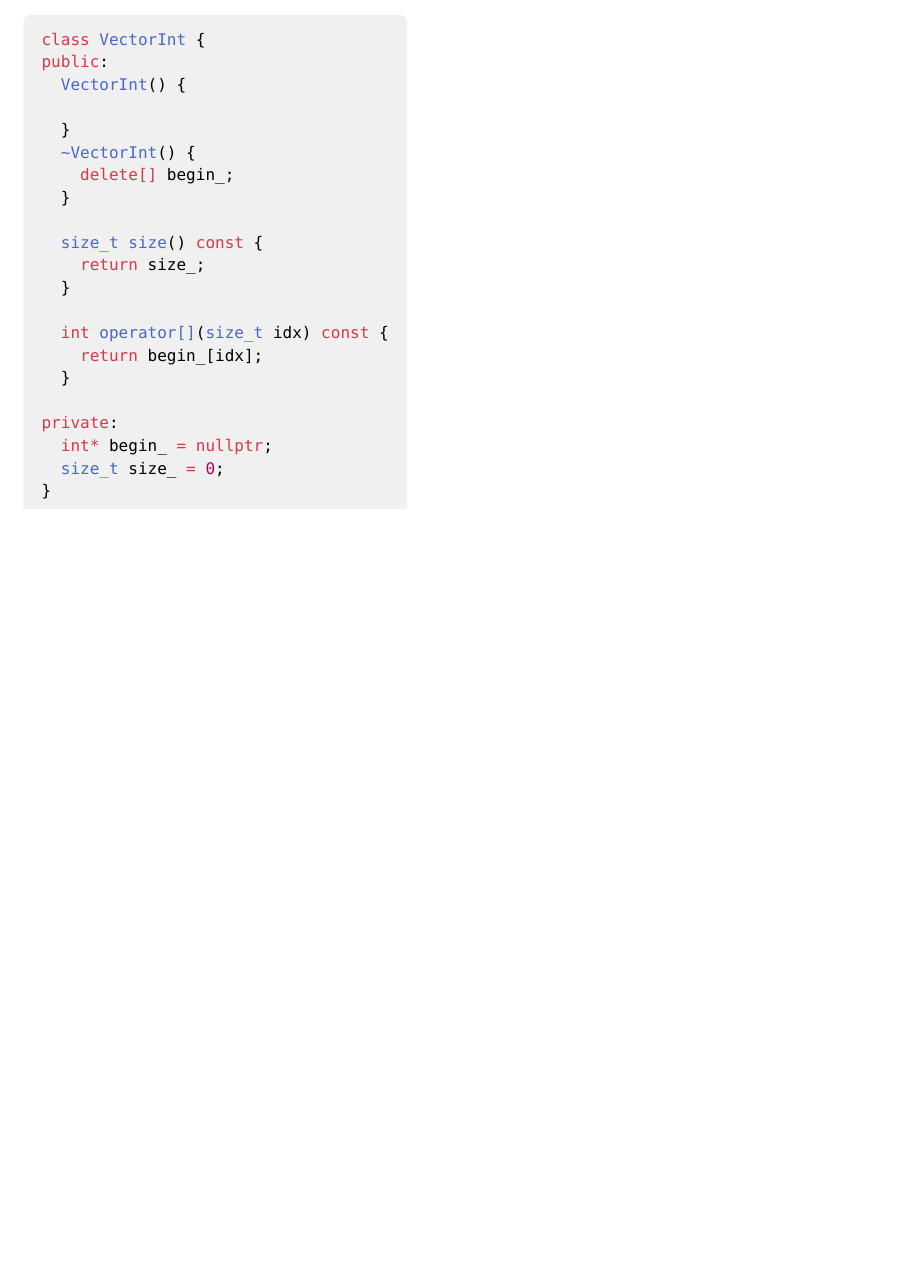
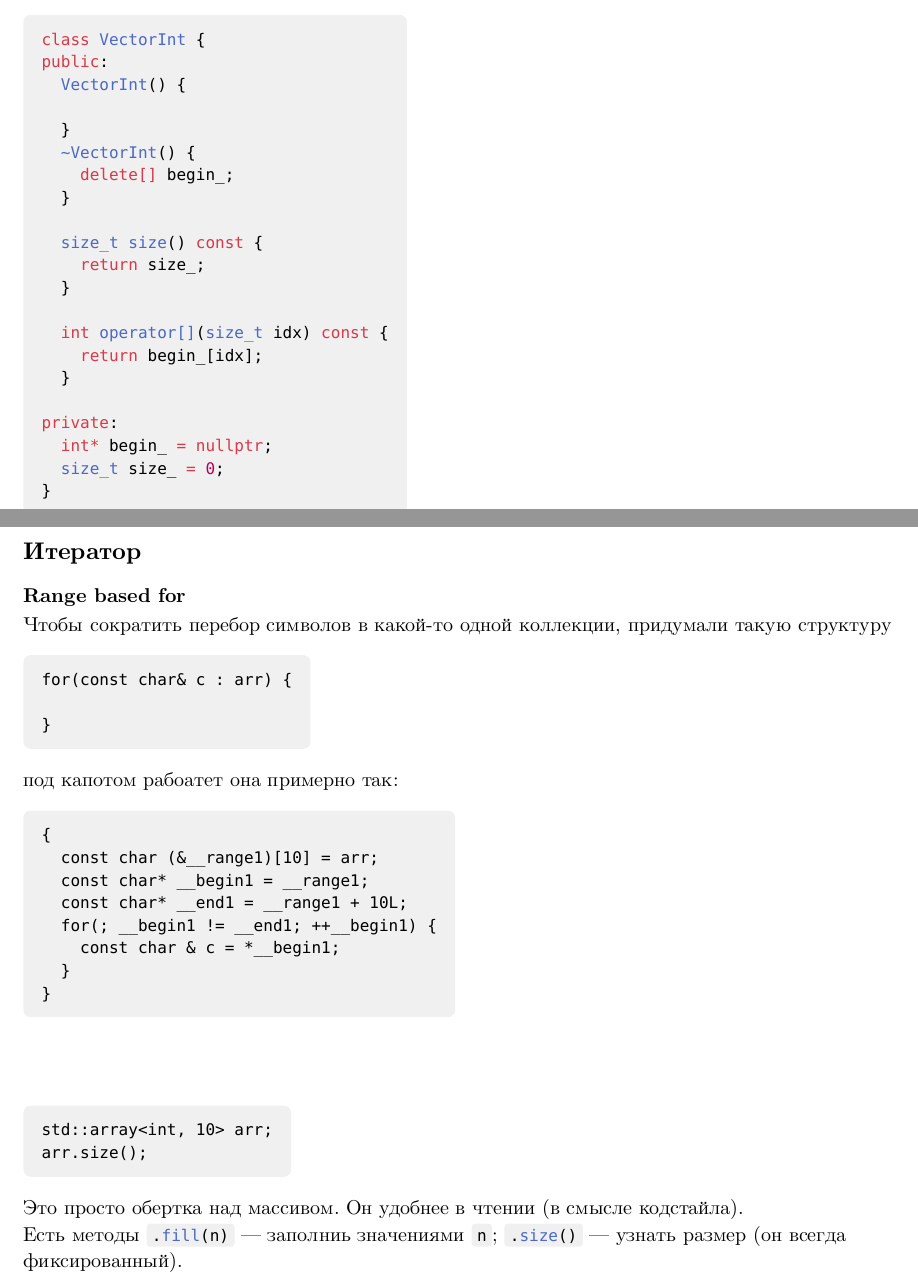
Before and after one commit to dmtr-m/cs-notes, a Typst document (cpp_notes/lectures/lecture_09.typ): part of the page before the commit and two parts of pages 1 and 2 of 3 after it, the two joined at a grey line, cut so that both start at the same text, the shorter picture padded with empty space. The pictures show the PDF file cpp_notes/lectures/lecture_09.pdf that the author committed with the source.

Commit message:
Lecture 9: after lecture; without review

````diff
--- a/cpp_notes/lectures/lecture_09.typ
+++ b/cpp_notes/lectures/lecture_09.typ
@@ -39,3 +39,35 @@
     size_t size_ = 0;
   }
   ```
+  #pagebreak()
+
+  == Итератор
+  === Range based for
+  Чтобы сократить перебор символов в какой-то одной коллекции, придумали такую структуру
+  ```
+  for(const char& c : arr) {
+
+  }
+  ```
+  под капотом рабоатет она примерно так:
+  ```
+  {
+    const char (&__range1)[10] = arr;
+    const char* __begin1 = __range1;
+    const char* __end1 = __range1 + 10L;
+    for(; __begin1 != __end1; ++__begin1) {
+      const char & c = *__begin1;
+    }
+  }
+  ```
+
+  #linebreak()
+  #linebreak()
+  ```
+  std::array<int, 10> arr;
+  arr.size();
+  ```
+  Это просто обертка над массивом. Он удобнее в чтении (в смысле кодстайла).\
+  Есть методы ```cpp .fill(n)``` --- заполниь значениями `n`; ```cpp .size()```  --- узнать размер (он всегда фиксированный).
+
+  #pagebreak()
````
Also changed, not shown: cpp_notes/lectures/lecture_09.pdf, cpp_notes/lectures/lecture_09.typ (37 more changed lines).
